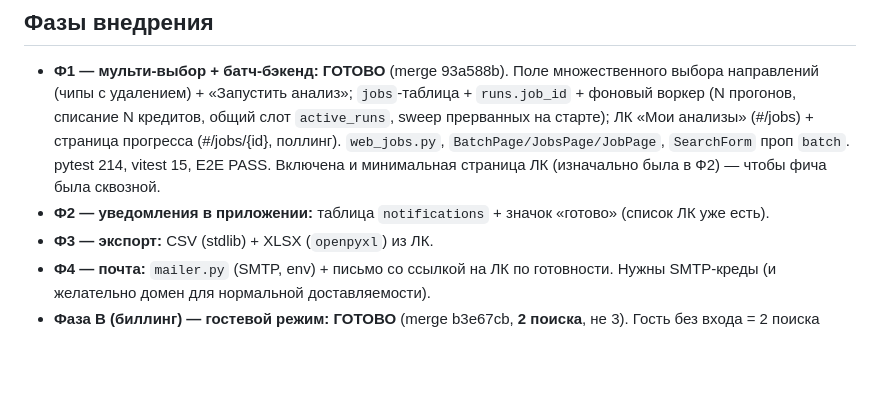
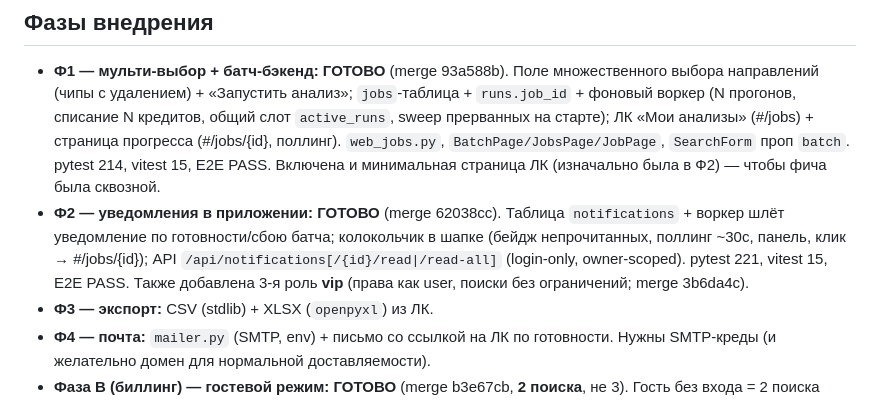
Before and after one commit to sashakobtsev21-stack/sletatandtourvisor_search, a Markdown page: docs/BATCH_ANALYSIS_PLAN.md, the part around the change. GitHub-like rendering; blank space fills up the shorter version.

Commit message:
docs: отметить Ф2 батча (уведомления) и роль vip как готовые

```diff
--- a/docs/BATCH_ANALYSIS_PLAN.md
+++ b/docs/BATCH_ANALYSIS_PLAN.md
@@ -39,7 +39,11 @@ SSE. Батч из 20 направлений идёт минутами (20×~60
   ЛК «Мои анализы» (#/jobs) + страница прогресса (#/jobs/{id}, поллинг). `web_jobs.py`,
   `BatchPage/JobsPage/JobPage`, `SearchForm` проп `batch`. pytest 214, vitest 15, E2E PASS.
   Включена и минимальная страница ЛК (изначально была в Ф2) — чтобы фича была сквозной.
-- **Ф2 — уведомления в приложении:** таблица `notifications` + значок «готово» (список ЛК уже есть).
+- **Ф2 — уведомления в приложении: ГОТОВО** (merge 62038cc). Таблица `notifications` +
+  воркер шлёт уведомление по готовности/сбою батча; колокольчик в шапке (бейдж непрочитанных,
+  поллинг ~30с, панель, клик → #/jobs/{id}); API `/api/notifications[/{id}/read|/read-all]`
+  (login-only, owner-scoped). pytest 221, vitest 15, E2E PASS. Также добавлена 3-я роль **vip**
+  (права как user, поиски без ограничений; merge 3b6da4c).
 - **Ф3 — экспорт:** CSV (stdlib) + XLSX (`openpyxl`) из ЛК.
 - **Ф4 — почта:** `mailer.py` (SMTP, env) + письмо со ссылкой на ЛК по готовности. Нужны
   SMTP-креды (и желательно домен для нормальной доставляемости).
```
